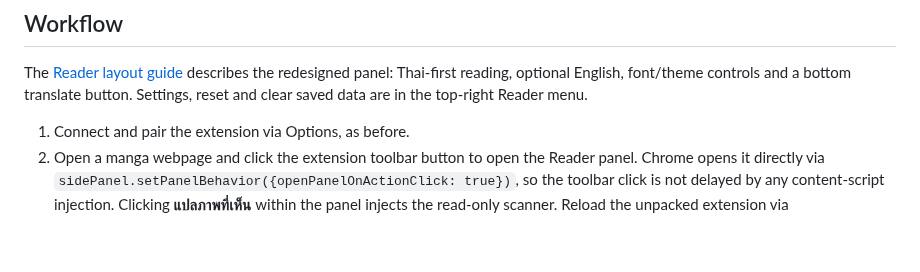
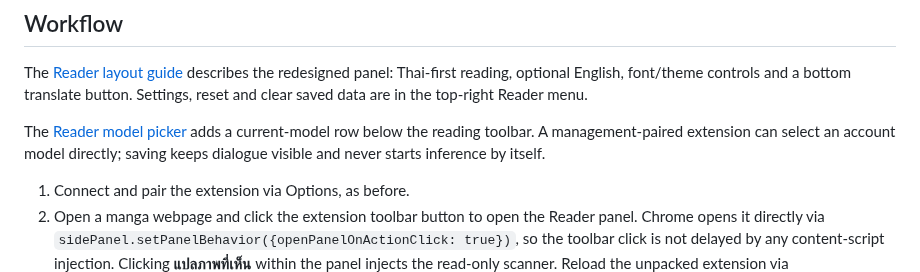
Before and after one commit to LiiWzz/Manga-Translator, a Markdown page: docs/READER_V04.md, the part around the change. Drawn GitHub-style; blank space fills up the shorter version.

```diff
--- a/docs/READER_V04.md
+++ b/docs/READER_V04.md
@@ -8,6 +8,10 @@ The original image overlay corrupts some dialogue and artwork, especially styliz
 The [Reader layout guide](READER_PANEL_DESIGN.md) describes the redesigned panel:
 Thai-first reading, optional English, font/theme controls and a bottom translate
 button. Settings, reset and clear saved data are in the top-right Reader menu.
+
+The [Reader model picker](READER_MODELS.md) adds a current-model row below the
+reading toolbar. A management-paired extension can select an account model
+directly; saving keeps dialogue visible and never starts inference by itself.
 
 1. Connect and pair the extension via Options, as before.
 2. Open a manga webpage and click the extension toolbar button to open the Reader panel. Chrome opens it directly via `sidePanel.setPanelBehavior({openPanelOnActionClick: true})`, so the toolbar click is not delayed by any content-script injection. Clicking **แปลภาพที่เห็น** within the panel injects the read-only scanner. Reload the unpacked extension via `chrome://extensions` after pulling changes. If it still does not open, inspect the extension **Service worker** console and Chrome version/support for the Side Panel API.
```
Also changed, not shown: README.md (+9 -2 lines), docs/READER_MODELS.md (added, +107 -0 lines), docs/assets/reader-model-picker-dark.png (added), docs/assets/reader-model-picker-light.png (added), 10 other files.
